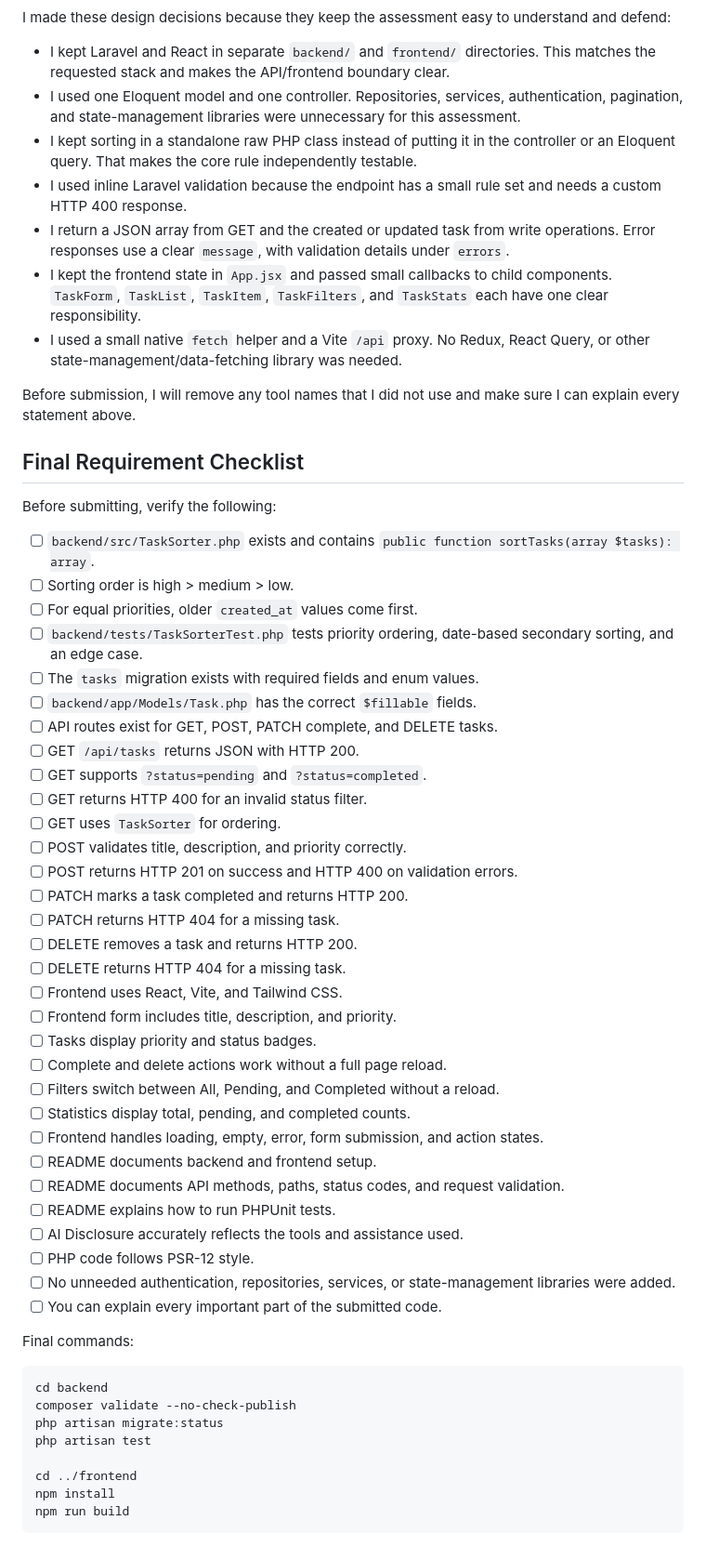
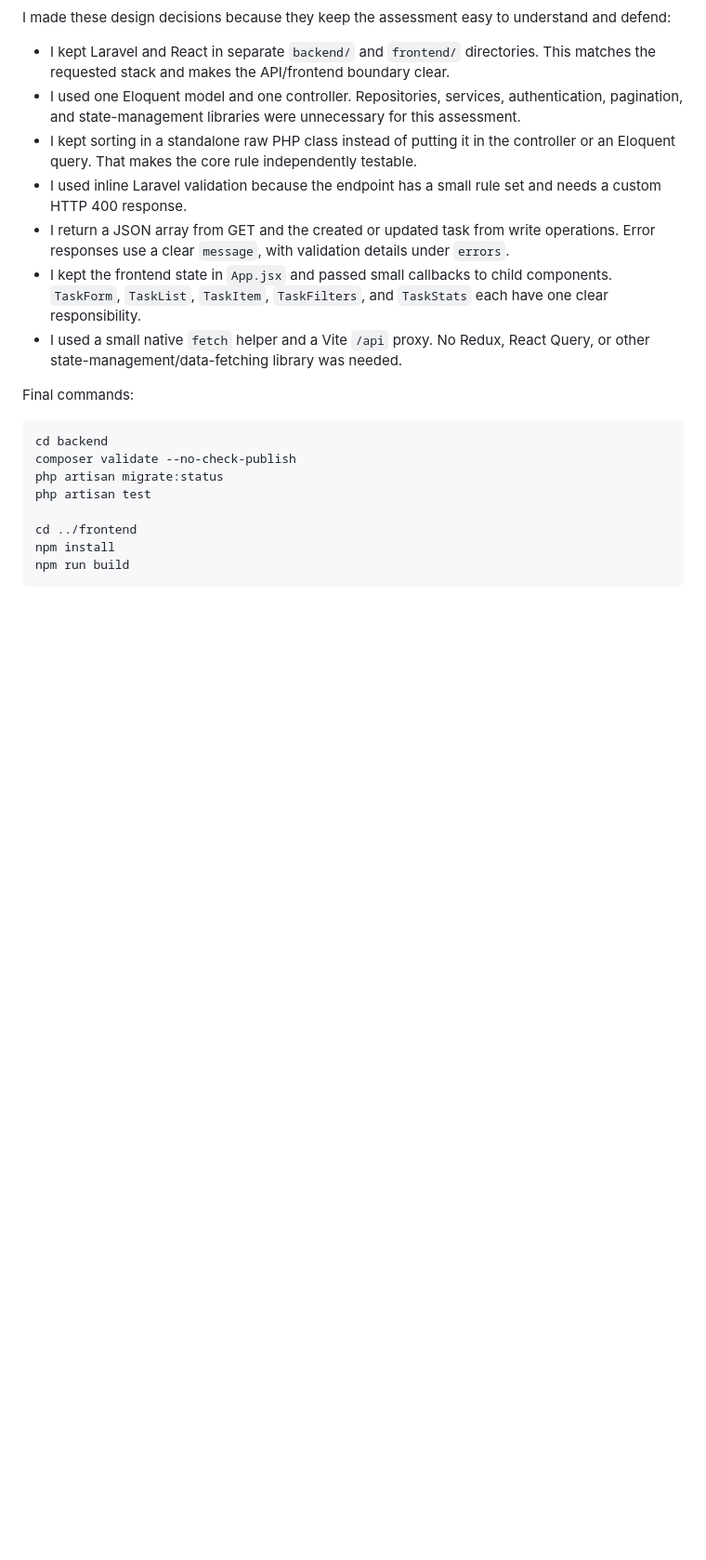
Before and after one commit to batallerec/pisopay-technical-assessment, a Markdown page: README.md, the part around the change. Shown at 93% size. Drawn GitHub-style; blank space fills up the shorter version.

Commit message:
Update README and remove the unnecessary instructions

```diff
--- a/README.md
+++ b/README.md
@@ -268,43 +268,6 @@ I made these design decisions because they keep the assessment easy to understan
 - I kept the frontend state in `App.jsx` and passed small callbacks to child components. `TaskForm`, `TaskList`, `TaskItem`, `TaskFilters`, and `TaskStats` each have one clear responsibility.
 - I used a small native `fetch` helper and a Vite `/api` proxy. No Redux, React Query, or other state-management/data-fetching library was needed.
 
-Before submission, I will remove any tool names that I did not use and make sure I can explain every statement above.
-
-## Final Requirement Checklist
-
-Before submitting, verify the following:
-
-- [ ] `backend/src/TaskSorter.php` exists and contains `public function sortTasks(array $tasks): array`.
-- [ ] Sorting order is high > medium > low.
-- [ ] For equal priorities, older `created_at` values come first.
-- [ ] `backend/tests/TaskSorterTest.php` tests priority ordering, date-based secondary sorting, and an edge case.
-- [ ] The `tasks` migration exists with required fields and enum values.
-- [ ] `backend/app/Models/Task.php` has the correct `$fillable` fields.
-- [ ] API routes exist for GET, POST, PATCH complete, and DELETE tasks.
-- [ ] GET `/api/tasks` returns JSON with HTTP 200.
-- [ ] GET supports `?status=pending` and `?status=completed`.
-- [ ] GET returns HTTP 400 for an invalid status filter.
-- [ ] GET uses `TaskSorter` for ordering.
-- [ ] POST validates title, description, and priority correctly.
-- [ ] POST returns HTTP 201 on success and HTTP 400 on validation errors.
-- [ ] PATCH marks a task completed and returns HTTP 200.
-- [ ] PATCH returns HTTP 404 for a missing task.
-- [ ] DELETE removes a task and returns HTTP 200.
-- [ ] DELETE returns HTTP 404 for a missing task.
-- [ ] Frontend uses React, Vite, and Tailwind CSS.
-- [ ] Frontend form includes title, description, and priority.
-- [ ] Tasks display priority and status badges.
-- [ ] Complete and delete actions work without a full page reload.
-- [ ] Filters switch between All, Pending, and Completed without a reload.
-- [ ] Statistics display total, pending, and completed counts.
-- [ ] Frontend handles loading, empty, error, form submission, and action states.
-- [ ] README documents backend and frontend setup.
-- [ ] README documents API methods, paths, status codes, and request validation.
-- [ ] README explains how to run PHPUnit tests.
-- [ ] AI Disclosure accurately reflects the tools and assistance used.
-- [ ] PHP code follows PSR-12 style.
-- [ ] No unneeded authentication, repositories, services, or state-management libraries were added.
-- [ ] You can explain every important part of the submitted code.
 
 Final commands:
 
```
